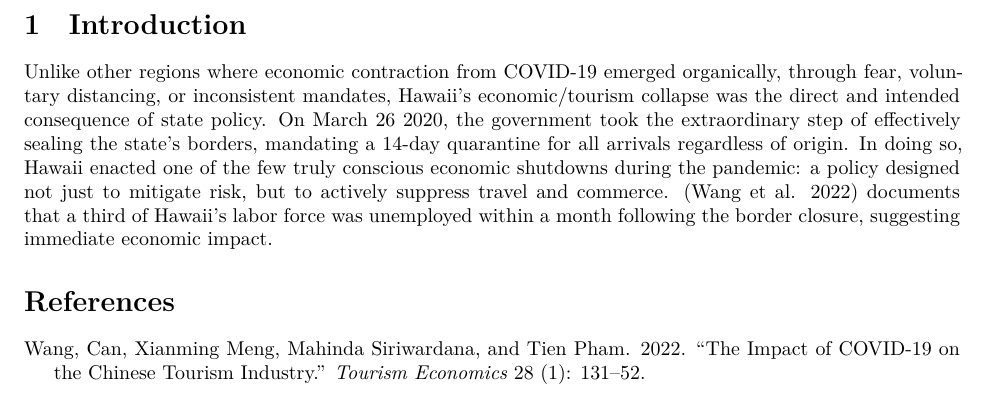
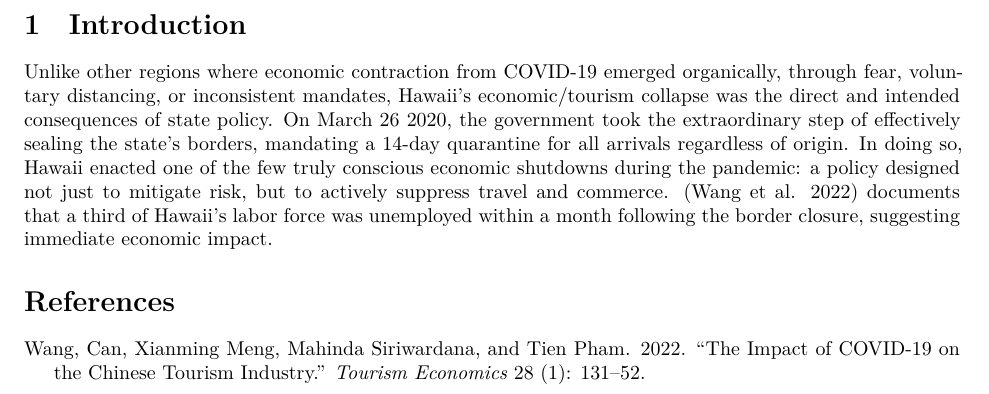
Before and after one commit to jgreathouse9/SynthWorld, a Quarto document (Paper1/Paper/paper1.qmd): part of the page, cut so that both start at the same text. Rendered offline with R 4.5, knitr and Pandoc in place of Quarto, then LaTeX, with nearby package versions.

Commit message:
Update paper1.qmd

```diff
--- a/Paper1/Paper/paper1.qmd
+++ b/Paper1/Paper/paper1.qmd
@@ -59,6 +59,6 @@ This paper uses a novel causal time series method to estimate the causal impact
 
 # Introduction
 
-Unlike other regions where economic contraction from COVID-19 emerged organically, through fear, voluntary distancing, or inconsistent mandates, Hawaii’s economic/tourism collapse was the direct and intended consequence of state policy. On March 26 2020, the government took the extraordinary step of effectively sealing the state's borders, mandating a 14-day quarantine for all arrivals regardless of origin. In doing so, Hawaii enacted one of the few truly conscious economic shutdowns during the pandemic: a policy designed not just to mitigate risk, but to actively suppress travel and commerce. [@wang2022impact] documents that a third of Hawaii's labor force was unemployed within a month following the border closure, suggesting immediate economic impact.
+Unlike other regions where economic contraction from COVID-19 emerged organically, through fear, voluntary distancing, or inconsistent mandates, Hawaii’s economic/tourism collapse was the direct and intended consequences of state policy. On March 26 2020, the government took the extraordinary step of effectively sealing the state's borders, mandating a 14-day quarantine for all arrivals regardless of origin. In doing so, Hawaii enacted one of the few truly conscious economic shutdowns during the pandemic: a policy designed not just to mitigate risk, but to actively suppress travel and commerce. [@wang2022impact] documents that a third of Hawaii's labor force was unemployed within a month following the border closure, suggesting immediate economic impact.
 
 # References
```
